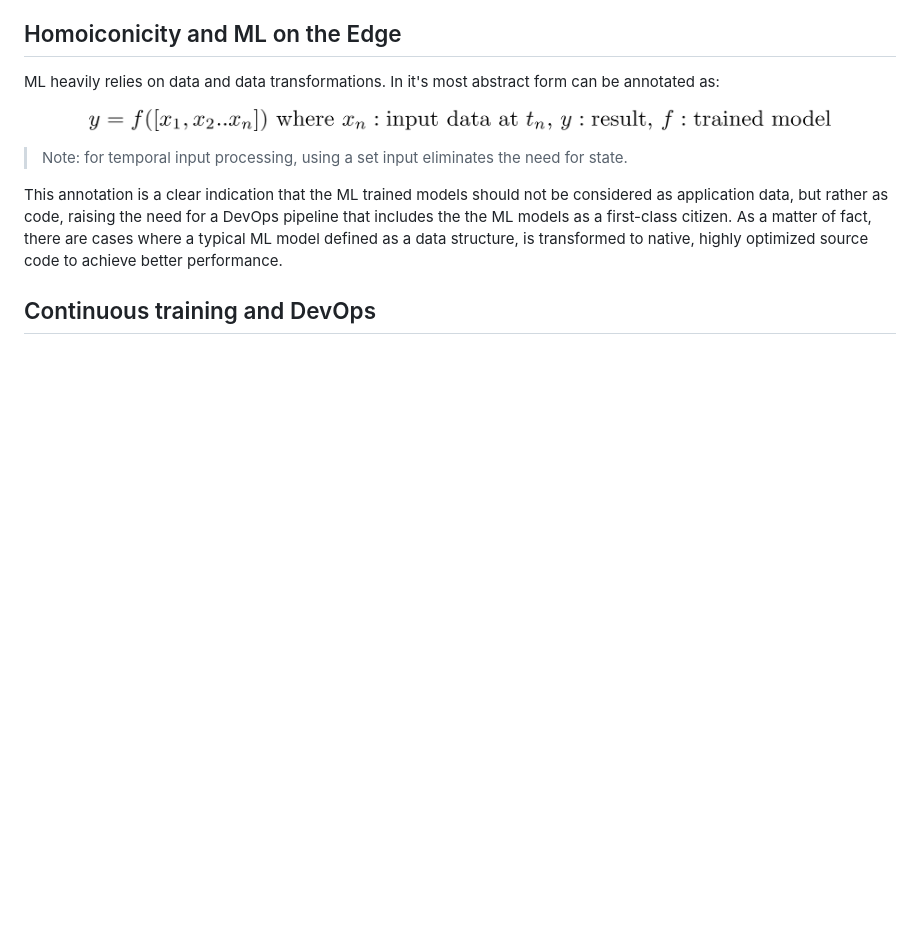
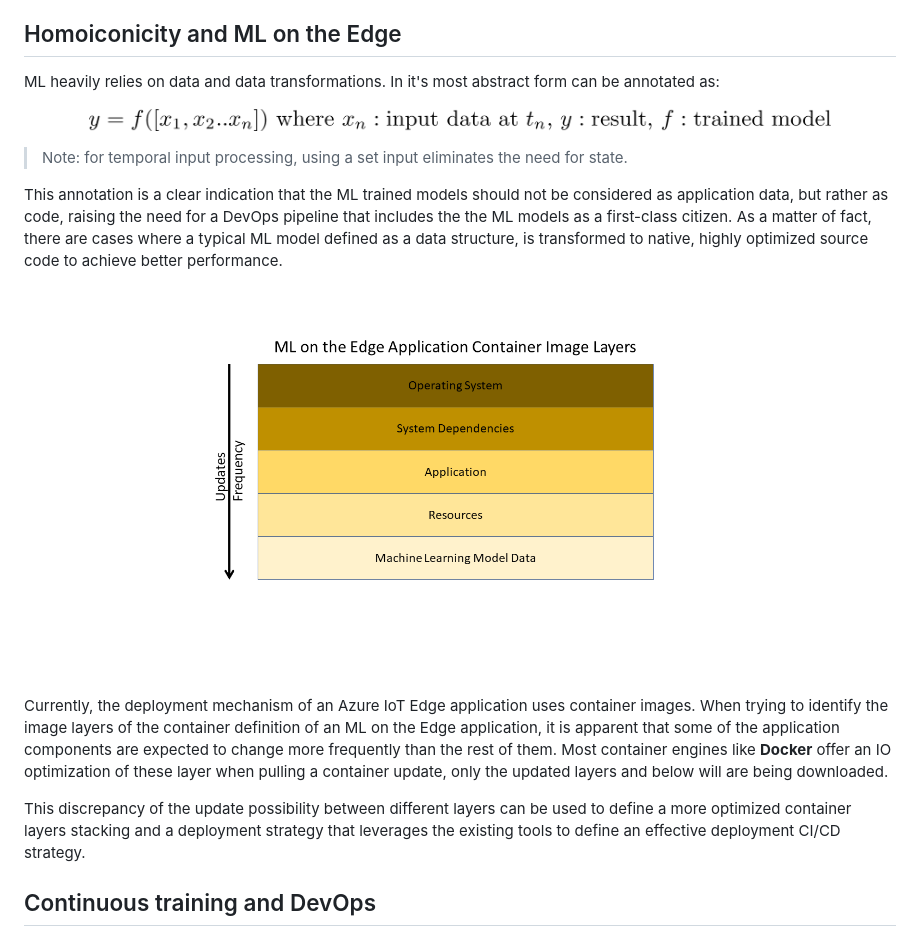
Before and after one commit to Azure/TypeEdge, a Markdown page: README.md, the part around the change. Rendered like a GitHub page; pictures changed too: images/EdgeMLContainer.PNG (added); blank space fills up the shorter version.

```diff
--- a/README.md
+++ b/README.md
@@ -42,6 +42,14 @@ ML heavily relies on data and data transformations. In it's most abstract form c
 >Note: for temporal input processing, using a set input eliminates the need for state.
 
 This annotation is a clear indication that the ML trained models should not be considered as application data, but rather as code, raising the need for a DevOps pipeline that includes the the ML models as a first-class citizen. As a matter of fact, there are cases where a typical ML model defined as a data structure, is transformed to native, highly optimized source code to achieve better performance.
+
+<p align="center">
+  <img width="80%" height="100%" src="images/EdgeMLContainer.PNG" style="max-width:600px">
+</p>
+
+Currently, the deployment mechanism of an Azure IoT Edge application uses container images. When trying to identify the image layers of the container definition of an ML on the Edge application, it is apparent that some of the application components are expected to change more frequently than the rest of them. Most container engines like **Docker** offer an IO optimization of these layer when pulling a container update, only the updated layers and below will are being downloaded.
+
+This discrepancy of the update possibility between different layers can be used to define a more optimized container layers stacking and a deployment strategy that leverages the existing tools to define an effective deployment CI/CD strategy.
 
 ## Continuous training and DevOps
 
```
